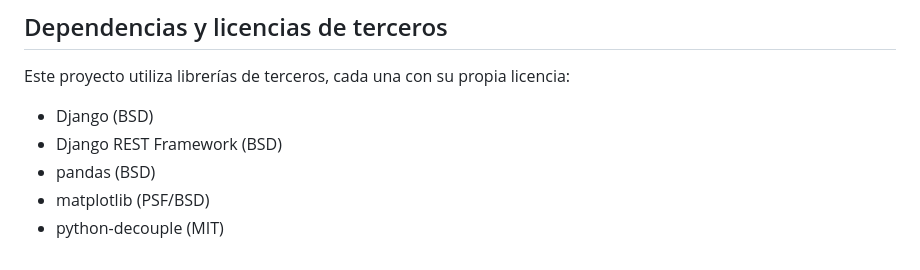
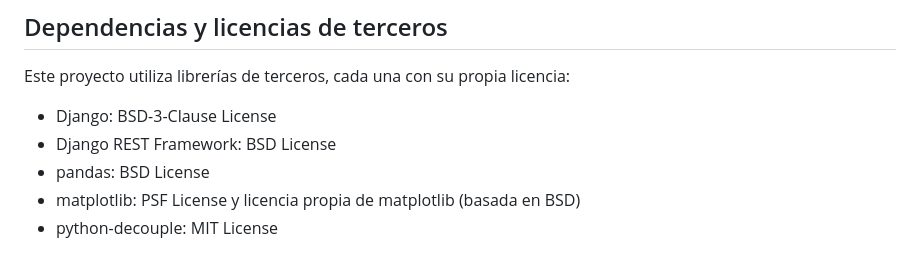
Before and after one commit to PabloFigueredo/Mi-biblioteca, a Markdown page: README.md, the part around the change. Rendered like a GitHub page.

```diff
--- a/README.md
+++ b/README.md
@@ -271,8 +271,8 @@ if __name__ == "__main__":
 
 Este proyecto utiliza librerías de terceros, cada una con su propia licencia:
 
-- Django (BSD)
-- Django REST Framework (BSD)
-- pandas (BSD)
-- matplotlib (PSF/BSD)
-- python-decouple (MIT)
+- Django: BSD-3-Clause License
+- Django REST Framework: BSD License
+- pandas: BSD License
+- matplotlib: PSF License y licencia propia de matplotlib (basada en BSD)
+- python-decouple: MIT License
```
